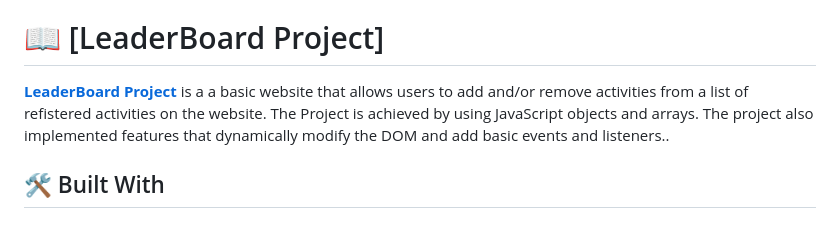
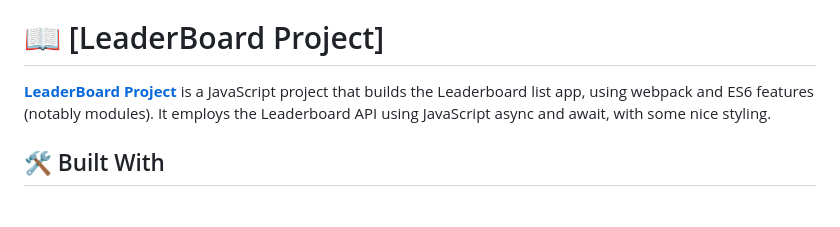
Before and after one commit to Bestbynature/leaderboard-project, a Markdown page: README.md, the part around the change. Rendered like a GitHub page.

Commit message:
:zap: Update the readme file

```diff
--- a/README.md
+++ b/README.md
@@ -37,7 +37,7 @@
 
 # 📖 [LeaderBoard Project] <a name="about-project"></a>
 
-**[LeaderBoard Project](https://bestbynature.github.io/leaderboard-project/)** is a a basic website that allows users to add and/or remove activities from a list of refistered activities on the website. The Project is achieved by using JavaScript objects and arrays. The project also implemented features that dynamically modify the DOM and add basic events and listeners..
+**[LeaderBoard Project](https://bestbynature.github.io/leaderboard-project/)** is a JavaScript project that builds the Leaderboard list app, using webpack and ES6 features (notably modules). It employs the Leaderboard API using JavaScript async and await, with some nice styling.
 
 ## 🛠 Built With <a name="built-with"></a>
 
```
